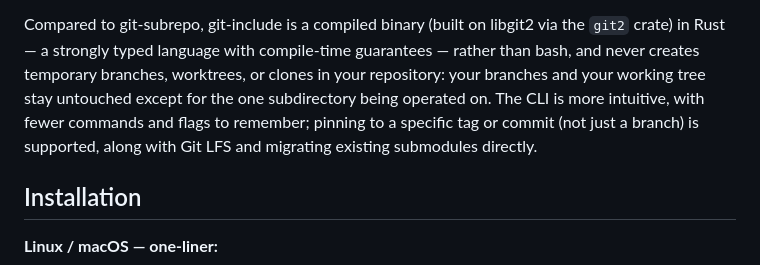
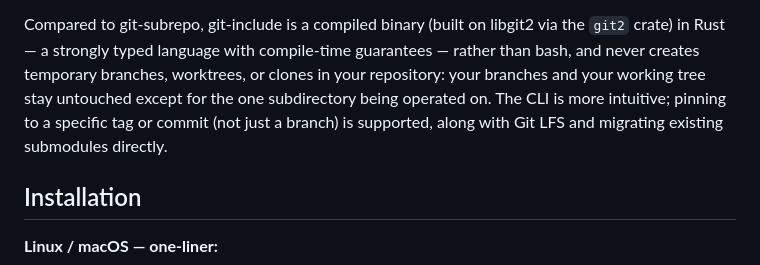
Before and after one commit to Flova/git-include, a Markdown page: README.md, the part around the change. Drawn GitHub-style.

Commit message:
Drop the 'fewer commands and flags' justification for the CLI claim
Just state it's more intuitive, without arguing the point.

Co-Authored-By: Claude Sonnet 5 <noreply@anthropic.com>
Claude-Session: https://claude.ai/code/session_012hH83Ei3pF5oRqrxCh2NhQ

```diff
--- a/README.md
+++ b/README.md
@@ -72,9 +72,9 @@ via the `git2` crate) in Rust — a strongly typed language with compile-time
 guarantees — rather than bash, and never creates temporary branches,
 worktrees, or clones in your repository: your branches and your working
 tree stay untouched except for the one subdirectory being operated on.
-The CLI is more intuitive, with fewer commands and flags to remember;
-pinning to a specific tag or commit (not just a branch) is supported,
-along with Git LFS and migrating existing submodules directly.
+The CLI is more intuitive; pinning to a specific tag or commit (not
+just a branch) is supported, along with Git LFS and migrating existing
+submodules directly.
 
 ## Installation
 
```
